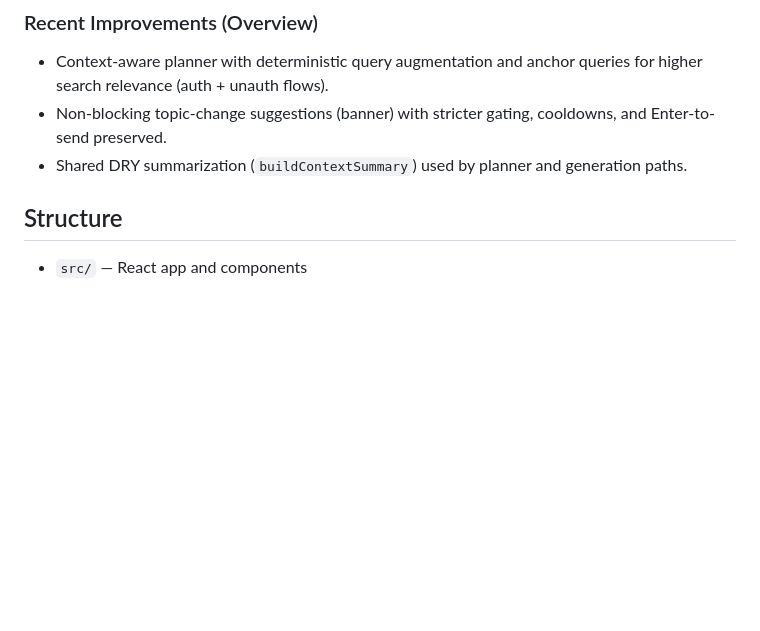
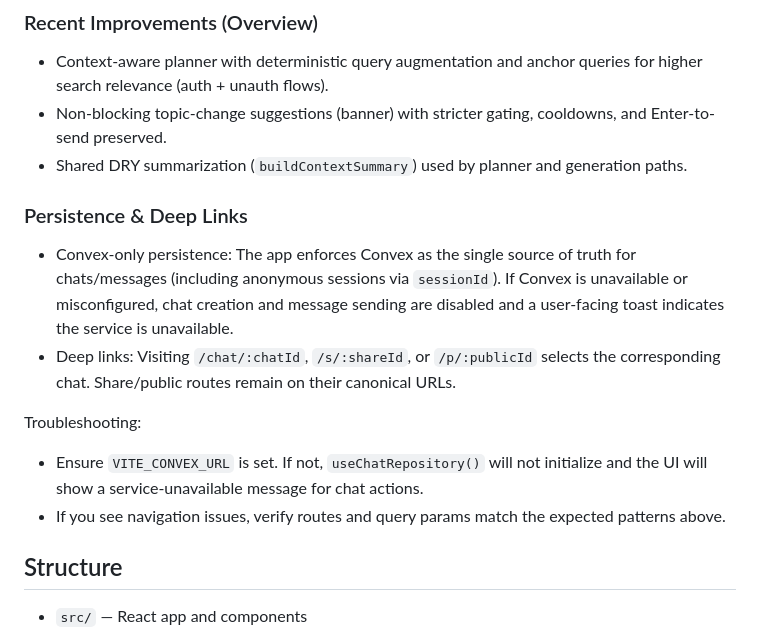
Before and after one commit to WilliamAGH/searchai, a Markdown page: README.md, the part around the change. GitHub-like rendering; blank space fills up the shorter version.

```diff
--- a/README.md
+++ b/README.md
@@ -19,6 +19,15 @@ Built with React + Vite on the frontend and Convex on the backend.
 - Context-aware planner with deterministic query augmentation and anchor queries for higher search relevance (auth + unauth flows).
 - Non-blocking topic-change suggestions (banner) with stricter gating, cooldowns, and Enter-to-send preserved.
 - Shared DRY summarization (`buildContextSummary`) used by planner and generation paths.
+
+### Persistence & Deep Links
+
+- Convex-only persistence: The app enforces Convex as the single source of truth for chats/messages (including anonymous sessions via `sessionId`). If Convex is unavailable or misconfigured, chat creation and message sending are disabled and a user-facing toast indicates the service is unavailable.
+- Deep links: Visiting `/chat/:chatId`, `/s/:shareId`, or `/p/:publicId` selects the corresponding chat. Share/public routes remain on their canonical URLs.
+
+Troubleshooting:
+- Ensure `VITE_CONVEX_URL` is set. If not, `useChatRepository()` will not initialize and the UI will show a service-unavailable message for chat actions.
+- If you see navigation issues, verify routes and query params match the expected patterns above.
 
 ## Structure
 
```
